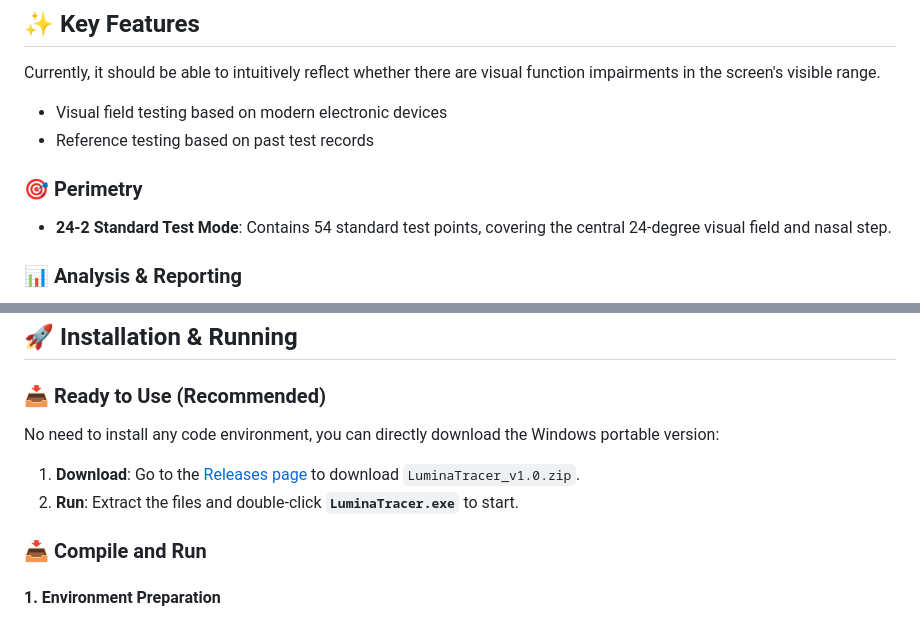
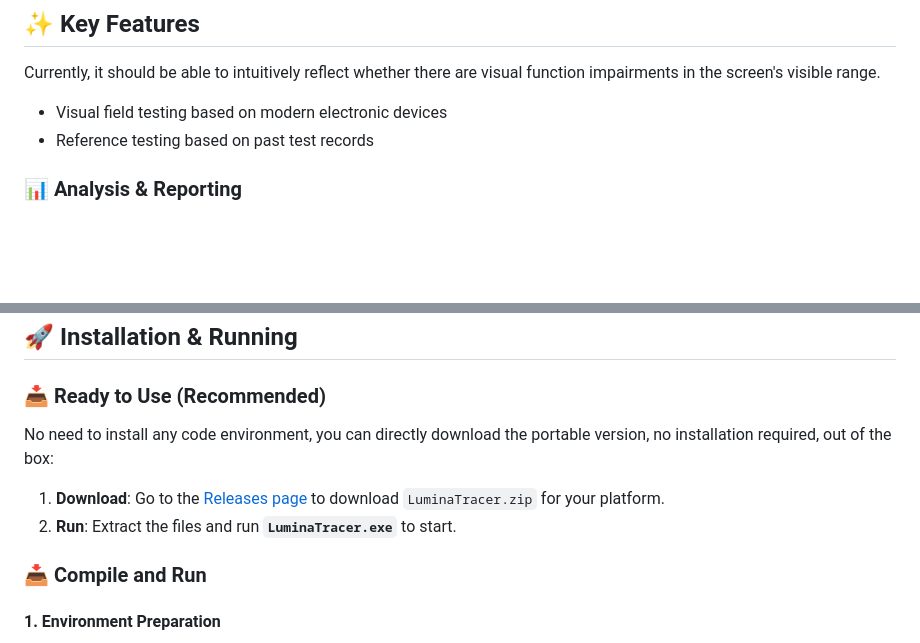
Before and after one commit to Boatbydan/LuminaTracer, a Markdown page: README.md, 2 parts joined by grey strips. Rendered like a GitHub page; blank space fills up the shorter version.

```diff
--- a/README.md
+++ b/README.md
@@ -20,9 +20,6 @@ Currently, it should be able to intuitively reflect whether there are visual fun
 * Visual field testing based on modern electronic devices
 * Reference testing based on past test records
 
-### 🎯 Perimetry
-* **24-2 Standard Test Mode**: Contains 54 standard test points, covering the central 24-degree visual field and nasal step.
-
 ### 📊 Analysis & Reporting
 * **Visual Reports**: Automatically generates sensitivity numerical maps (Sensitivity Map) and grayscale maps (Grayscale Map).
 
@@ -35,10 +32,10 @@ Currently, it should be able to intuitively reflect whether there are visual fun
 
 ### 📥 Ready to Use (Recommended)
 
-No need to install any code environment, you can directly download the Windows portable version:
+No need to install any code environment, you can directly download the portable version, no installation required, out of the box:
 
-1. **Download**: Go to the [Releases page](https://github.com/Boatbydan/LuminaTracer/releases) to download `LuminaTracer_v1.0.zip`.
-2. **Run**: Extract the files and double-click **`LuminaTracer.exe`** to start.
+1. **Download**: Go to the [Releases page](https://github.com/Boatbydan/LuminaTracer/releases) to download `LuminaTracer.zip` for your platform.
+2. **Run**: Extract the files and run **`LuminaTracer.exe`** to start.
 
 ### 📥 Compile and Run
 #### 1. Environment Preparation
```
Also changed, not shown: README_CN.md (+2 -5 lines), README_EN.md (+3 -6 lines).
